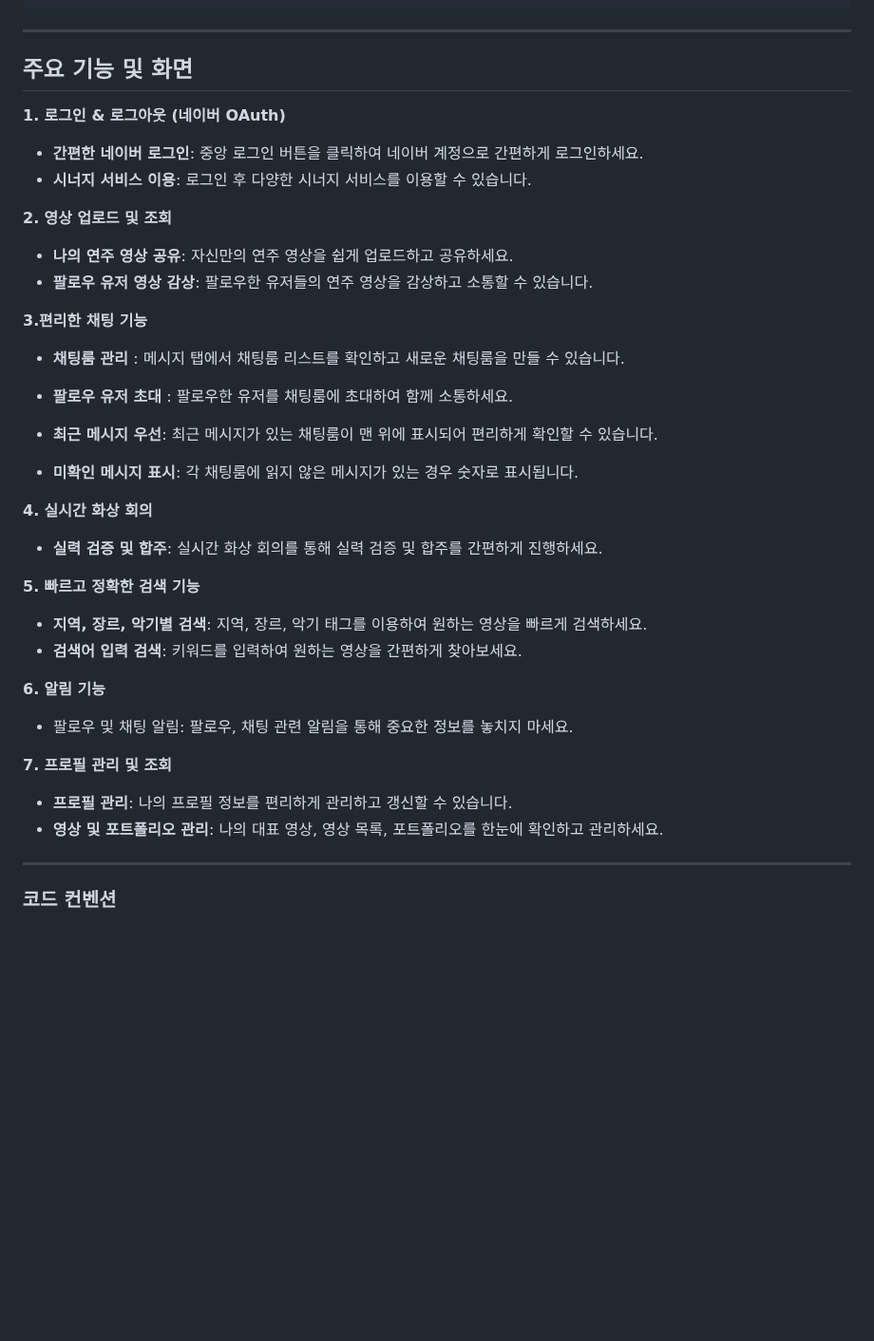
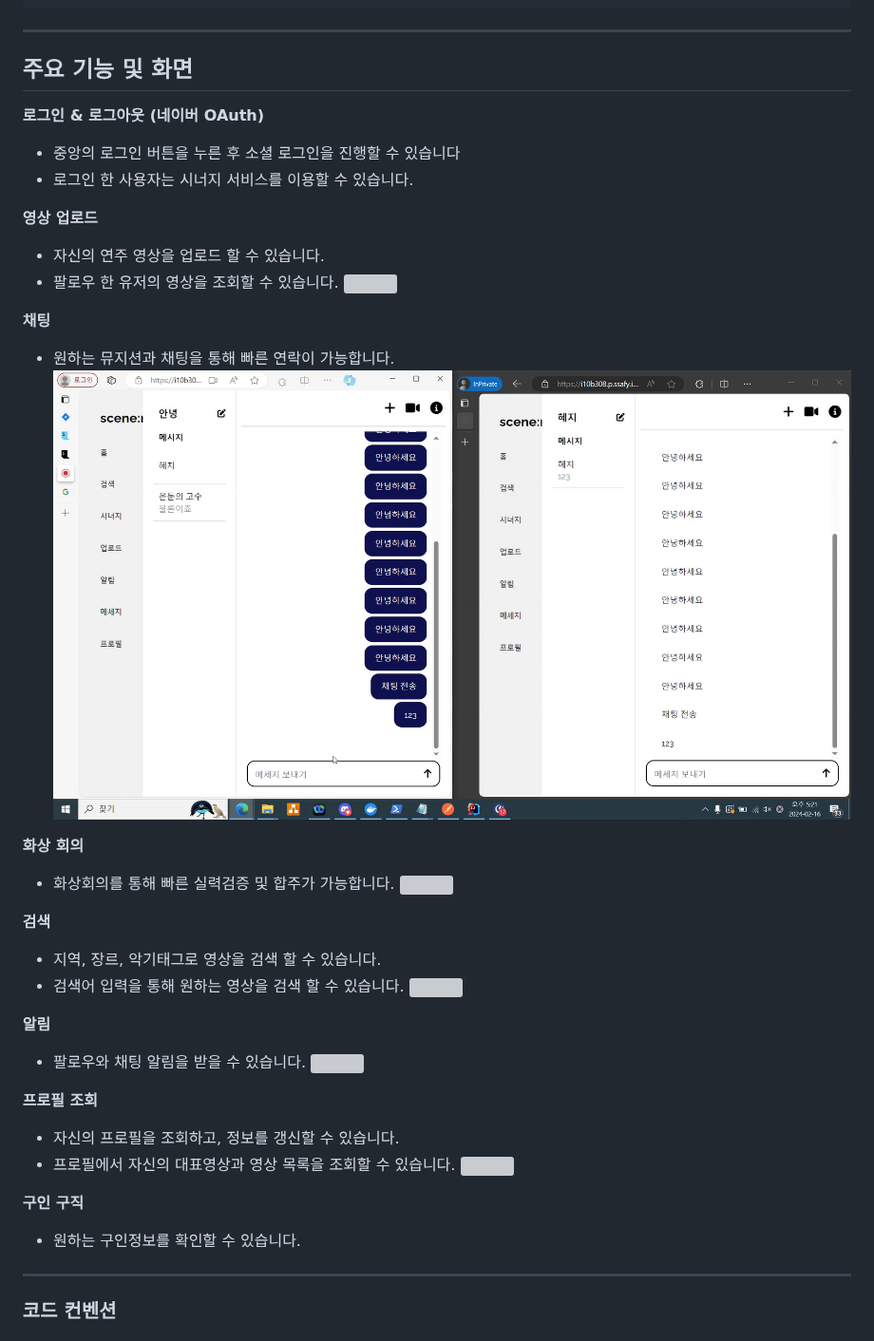
Before and after one commit to bluepeng9/scenergy, a Markdown page: README.md, the part around one of its changes. Shown at 95% size. Drawn GitHub-style; blank space fills up the shorter version; grey boxes are pictures that could not be loaded.

Commit message:
readme: gif 업로드

```diff
--- a/README.md
+++ b/README.md
@@ -130,42 +107,40 @@ domain
 
 ---
 ## 주요 기능 및 화면
+**로그인 & 로그아웃 (네이버 OAuth)**
+- 중앙의 로그인 버튼을 누른 후 소셜 로그인을 진행할 수 있습니다
+- 로그인 한 사용자는 시너지 서비스를 이용할 수 있습니다.
 
-**1. 로그인 & 로그아웃 (네이버 OAuth)**
+**영상 업로드**
+- 자신의 연주 영상을 업로드 할 수 있습니다.
+- 팔로우 한 유저의 영상을 조회할 수 있습니다.
+  <img src="docs/images/serviceGIF/영상업로드.gif">
 
-- **간편한 네이버 로그인**: 중앙 로그인 버튼을 클릭하여 네이버 계정으로 간편하게 로그인하세요.
-- **시너지 서비스 이용**: 로그인 후 다양한 시너지 서비스를 이용할 수 있습니다.
 
-**2. 영상 업로드 및 조회**
+**채팅**
+- 원하는 뮤지션과 채팅을 통해 빠른 연락이 가능합니다.
+  <img src="docs/images/serviceGIF/채팅.gif">
 
-- **나의 연주 영상 공유**: 자신만의 연주 영상을 쉽게 업로드하고 공유하세요.
-- **팔로우 유저 영상 감상**: 팔로우한 유저들의 연주 영상을 감상하고 소통할 수 있습니다.
+**화상 회의**
+- 화상회의를 통해 빠른 실력검증 및 합주가 가능합니다.
+  <img src="docs/images/serviceGIF/peerjs.gif">
 
-**3.편리한 채팅 기능**
+**검색**
+- 지역, 장르, 악기태그로 영상을 검색 할 수 있습니다.
+- 검색어 입력을 통해 원하는 영상을 검색 할 수 있습니다.
+  <img src="docs/images/serviceGIF/검색.gif">
 
-- **채팅룸 관리** : 메시지 탭에서 채팅룸 리스트를 확인하고 새로운 채팅룸을 만들 수 있습니다.
-- **팔로우 유저 초대** : 팔로우한 유저를 채팅룸에 초대하여 함께 소통하세요.
+**알림**
+- 팔로우와 채팅 알림을 받을 수 있습니다.
+  <img src="docs/images/serviceGIF/알림.gif">
 
-- **최근 메시지 우선**: 최근 메시지가 있는 채팅룸이 맨 위에 표시되어 편리하게 확인할 수 있습니다.
-- **미확인 메시지 표시**: 각 채팅룸에 읽지 않은 메시지가 있는 경우 숫자로 표시됩니다.
+**프로필 조회**
+- 자신의 프로필을 조회하고, 정보를 갱신할 수 있습니다.
+- 프로필에서 자신의 대표영상과 영상 목록을 조회할 수 있습니다.
+  <img src="docs/images/serviceGIF/프로필.gif">
 
-**4. 실시간 화상 회의**
-
-- **실력 검증 및 합주**: 실시간 화상 회의를 통해 실력 검증 및 합주를 간편하게 진행하세요.
-
-**5. 빠르고 정확한 검색 기능**
-
-- **지역, 장르, 악기별 검색**: 지역, 장르, 악기 태그를 이용하여 원하는 영상을 빠르게 검색하세요.
-- **검색어 입력 검색**: 키워드를 입력하여 원하는 영상을 간편하게 찾아보세요.
-
-**6. 알림 기능**
-
-- 팔로우 및 채팅 알림: 팔로우, 채팅 관련 알림을 통해 중요한 정보를 놓치지 마세요.
-
-**7. 프로필 관리 및 조회**
-
-- **프로필 관리**: 나의 프로필 정보를 편리하게 관리하고 갱신할 수 있습니다.
-- **영상 및 포트폴리오 관리**: 나의 대표 영상, 영상 목록, 포트폴리오를 한눈에 확인하고 관리하세요.
+**구인 구직**
+- 원하는 구인정보를 확인할 수 있습니다.
 
 ---
 ### 코드 컨벤션
```
Also changed, not shown: other parts of README.md (+18 -41 lines).
